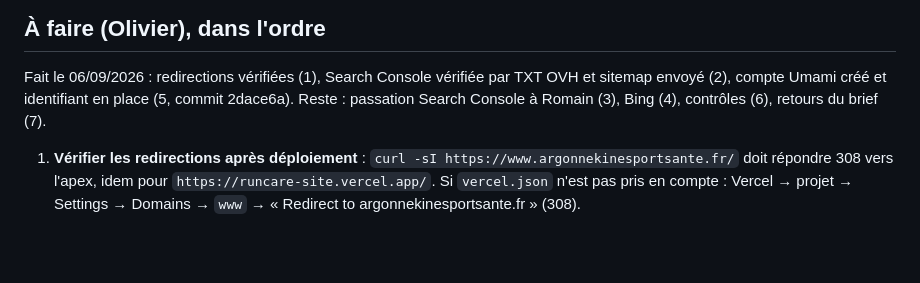
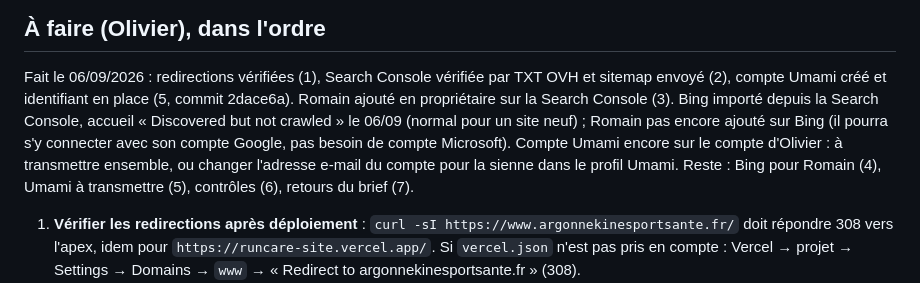
Before and after one commit to olivierhbh/runcare-site, a Markdown page: docs/seo-suivi.md, the part around the change. GitHub-like rendering; blank space fills up the shorter version.

Commit message:
Docs : suivi SEO (Search Console partagée, Bing, Umami à transmettre)
Co-Authored-By: Claude Fable 5.1 <noreply@anthropic.com>
Claude-Session: https://claude.ai/code/session_01L9jTbdq6giqfZunfK2Ub7Z

```diff
--- a/docs/seo-suivi.md
+++ b/docs/seo-suivi.md
@@ -8,7 +8,12 @@ fonctionnement technique). Le brief envoyé à Romain et Lelio est dans
 
 Fait le 06/09/2026 : redirections vérifiées (1), Search Console vérifiée par TXT OVH et
 sitemap envoyé (2), compte Umami créé et identifiant en place (5, commit 2dace6a).
-Reste : passation Search Console à Romain (3), Bing (4), contrôles (6), retours du brief (7).
+Romain ajouté en propriétaire sur la Search Console (3). Bing importé depuis la Search
+Console, accueil « Discovered but not crawled » le 06/09 (normal pour un site neuf) ;
+Romain pas encore ajouté sur Bing (il pourra s'y connecter avec son compte Google, pas
+besoin de compte Microsoft). Compte Umami encore sur le compte d'Olivier : à transmettre
+ensemble, ou changer l'adresse e-mail du compte pour la sienne dans le profil Umami.
+Reste : Bing pour Romain (4), Umami à transmettre (5), contrôles (6), retours du brief (7).
 
 1. **Vérifier les redirections après déploiement** :
    `curl -sI https://www.argonnekinesportsante.fr/` doit répondre 308 vers l'apex,
```
